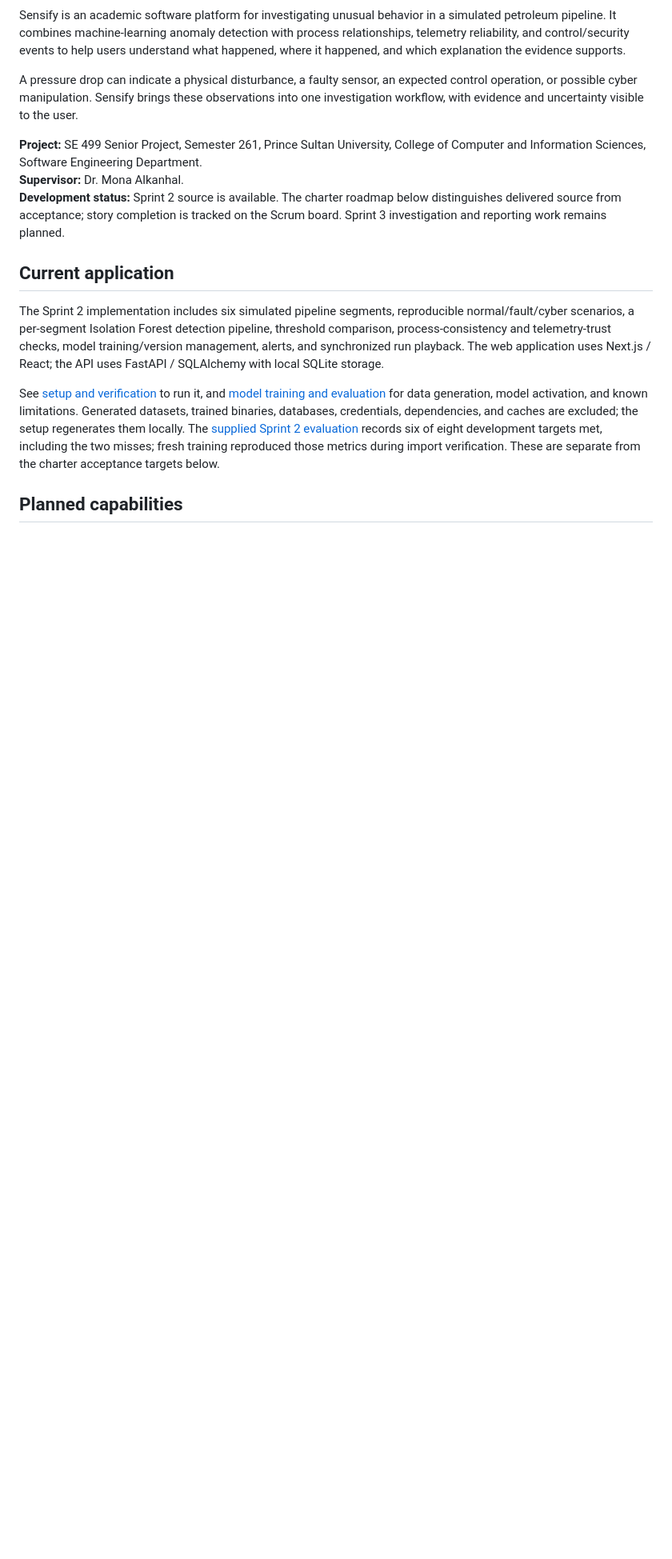
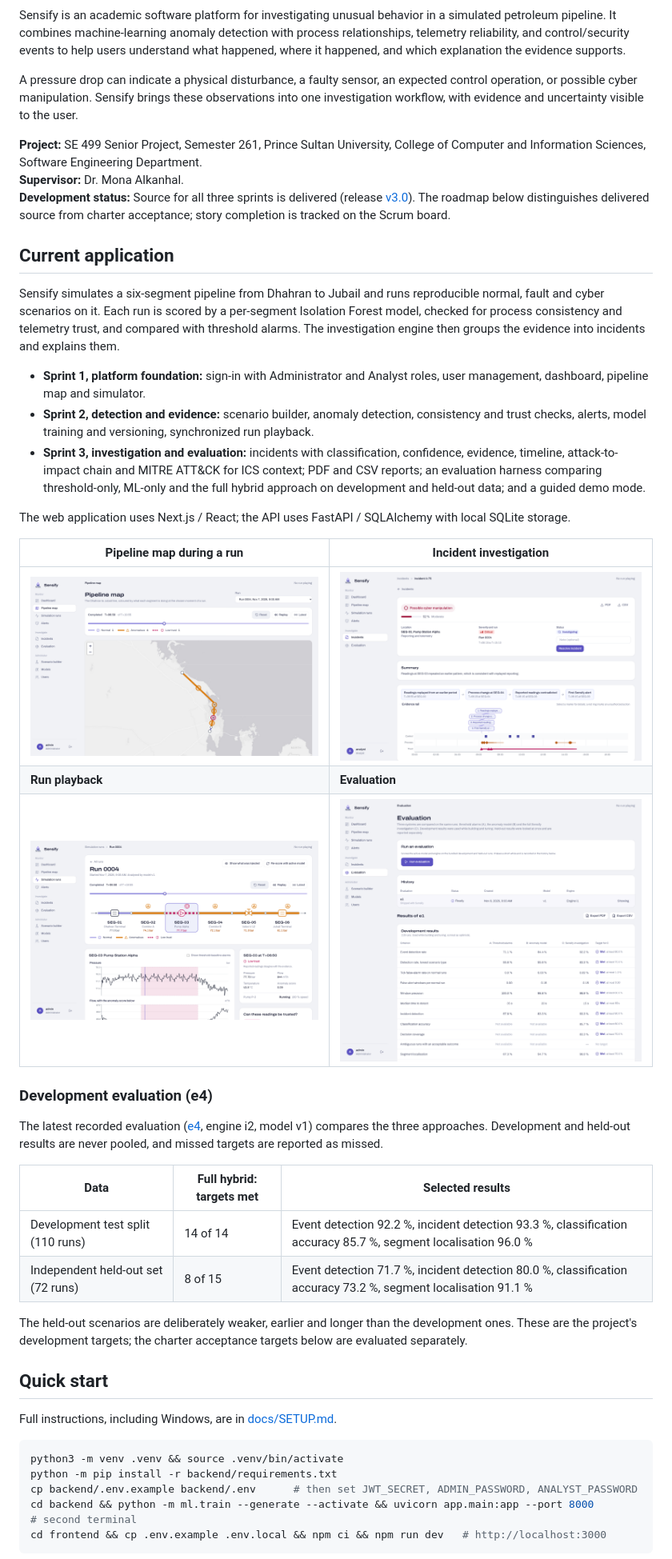
Before and after one commit to Aster-L9/Sensify, a Markdown page: README.md, the part around one of its changes. Shown at 80% size. Drawn GitHub-style; pictures changed too: docs/screenshots/evaluation.png (added), docs/screenshots/incident-detail.png (added), docs/screenshots/pipeline-map.png (added); blank space fills up the shorter version.

````diff
--- a/README.md
+++ b/README.md
@@ -8,12 +17,45 @@ A pressure drop can indicate a physical disturbance, a faulty sensor, an expecte
 
 **Project:** SE 499 Senior Project, Semester 261, Prince Sultan University, College of Computer and Information Sciences, Software Engineering Department.
 **Supervisor:** Dr. Mona Alkanhal.
-**Development status:** Sprint 2 source is available. The charter roadmap below distinguishes delivered source from acceptance; story completion is tracked on the Scrum board. Sprint 3 investigation and reporting work remains planned.
+**Development status:** Source for all three sprints is delivered (release [v3.0](../../releases)). The roadmap below distinguishes delivered source from charter acceptance; story completion is tracked on the Scrum board.
 
 ## Current application
 
-The Sprint 2 implementation includes six simulated pipeline segments, reproducible normal/fault/cyber scenarios, a per-segment Isolation Forest detection pipeline, threshold comparison, process-consistency and telemetry-trust checks, model training/version management, alerts, and synchronized run playback. The web application uses Next.js / React; the API uses FastAPI / SQLAlchemy with local SQLite storage.
+Sensify simulates a six-segment pipeline from Dhahran to Jubail and runs reproducible normal, fault and cyber scenarios on it. Each run is scored by a per-segment Isolation Forest model, checked for process consistency and telemetry trust, and compared with threshold alarms. The investigation engine then groups the evidence into incidents and explains them.
 
-See [setup and verification](docs/SETUP.md) to run it, and [model training and evaluation](backend/ml/README.md) for data generation, model activation, and known limitations. Generated datasets, trained binaries, databases, credentials, dependencies, and caches are excluded; the setup regenerates them locally. The [supplied Sprint 2 evaluation](docs/evaluation/sprint-2-v1/report.md) records six of eight development targets met, including the two misses; fresh training reproduced those metrics during import verification. These are separate from the charter acceptance targets below.
+- **Sprint 1, platform foundation:** sign-in with Administrator and Analyst roles, user management, dashboard, pipeline map and simulator.
+- **Sprint 2, detection and evidence:** scenario builder, anomaly detection, consistency and trust checks, alerts, model training and versioning, synchronized run playback.
+- **Sprint 3, investigation and evaluation:** incidents with classification, confidence, evidence, timeline, attack-to-impact chain and MITRE ATT&CK for ICS context; PDF and CSV reports; an evaluation harness comparing threshold-only, ML-only and the full hybrid approach on development and held-out data; and a guided demo mode.
 
-## Planned capabilities
+The web application uses Next.js / React; the API uses FastAPI / SQLAlchemy with local SQLite storage.
+
+| Pipeline map during a run | Incident investigation |
+| --- | --- |
+| ![Pipeline map with anomalous and low-trust segments](docs/screenshots/pipeline-map.png) | ![Incident with attack chain and evidence rail](docs/screenshots/incident-detail.png) |
+| **Run playback** | **Evaluation** |
+| ![Run playback with telemetry charts](docs/screenshots/run-playback.png) | ![Evaluation of threshold, ML and hybrid approaches](docs/screenshots/evaluation.png) |
+
+### Development evaluation (e4)
+
+The latest recorded evaluation ([e4](backend/evaluations/e4/report.md), engine i2, model v1) compares the three approaches. Development and held-out results are never pooled, and missed targets are reported as missed.
+
+| Data | Full hybrid: targets met | Selected results |
+| --- | --- | --- |
+| Development test split (110 runs) | 14 of 14 | Event detection 92.2 %, incident detection 93.3 %, classification accuracy 85.7 %, segment localisation 96.0 % |
+| Independent held-out set (72 runs) | 8 of 15 | Event detection 71.7 %, incident detection 80.0 %, classification accuracy 73.2 %, segment localisation 91.1 % |
+
+The held-out scenarios are deliberately weaker, earlier and longer than the development ones. These are the project's development targets; the charter acceptance targets below are evaluated separately.
+
+## Quick start
+
+Full instructions, including Windows, are in [docs/SETUP.md](docs/SETUP.md).
+
+```sh
+python3 -m venv .venv && source .venv/bin/activate
+python -m pip install -r backend/requirements.txt
+cp backend/.env.example backend/.env      # then set JWT_SECRET, ADMIN_PASSWORD, ANALYST_PASSWORD
+cd backend && python -m ml.train --generate --activate && uvicorn app.main:app --port 8000
+# second terminal
+cd frontend && cp .env.example .env.local && npm ci && npm run dev   # http://localhost:3000
+```
+
````
Also changed, not shown: other parts of README.md (+30 -5 lines), docs/screenshots/dashboard.png (added).
